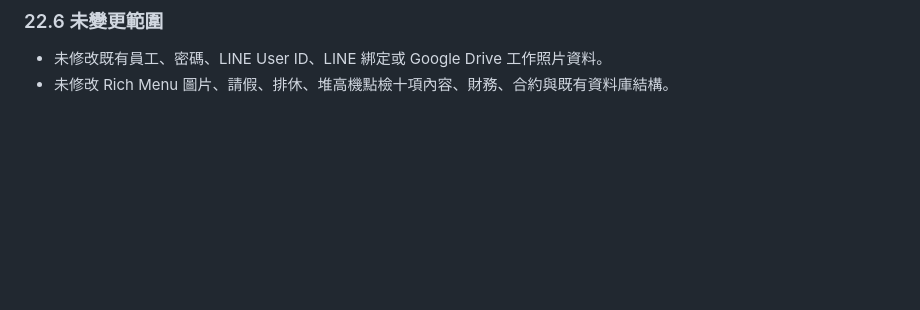
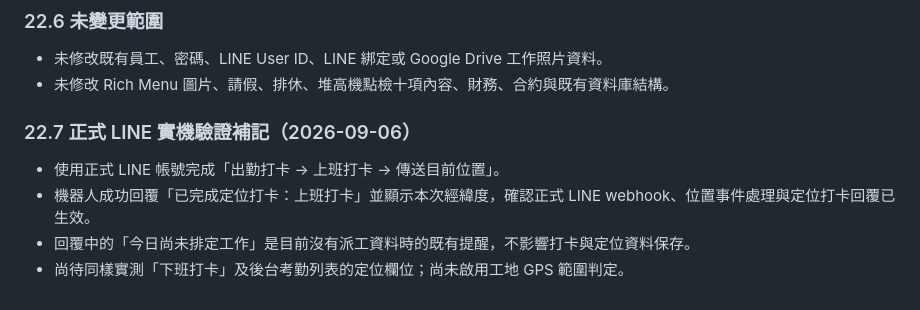
Before and after one commit to lin61751226-netizen/santong-erp, a Markdown page: 交接記錄.md, the part around the change. Drawn GitHub-style; blank space fills up the shorter version.

Commit message:
docs: record production location check-in test

```diff
--- a/交接記錄.md
+++ b/交接記錄.md
@@ -967,3 +967,10 @@ ender.yaml | 新增 3 個 OAuth 環境變數（均 sync: false，需在 Render
 
 - 未修改既有員工、密碼、LINE User ID、LINE 綁定或 Google Drive 工作照片資料。
 - 未修改 Rich Menu 圖片、請假、排休、堆高機點檢十項內容、財務、合約與既有資料庫結構。
+
+### 22.7 正式 LINE 實機驗證補記（2026-09-06）
+
+- 使用正式 LINE 帳號完成「出勤打卡 → 上班打卡 → 傳送目前位置」。
+- 機器人成功回覆「已完成定位打卡：上班打卡」並顯示本次經緯度，確認正式 LINE webhook、位置事件處理與定位打卡回覆已生效。
+- 回覆中的「今日尚未排定工作」是目前沒有派工資料時的既有提醒，不影響打卡與定位資料保存。
+- 尚待同樣實測「下班打卡」及後台考勤列表的定位欄位；尚未啟用工地 GPS 範圍判定。
```
